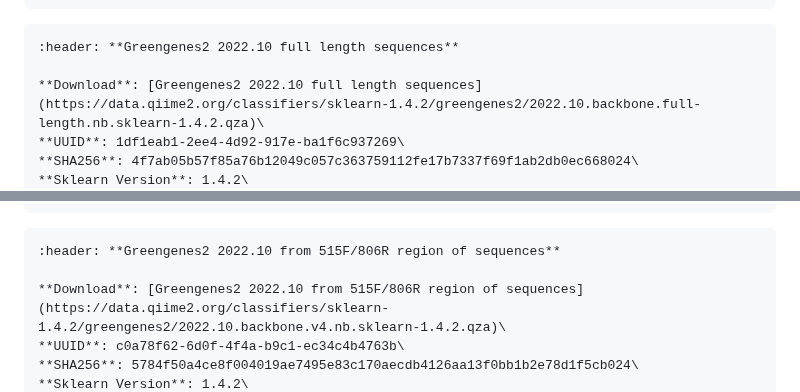
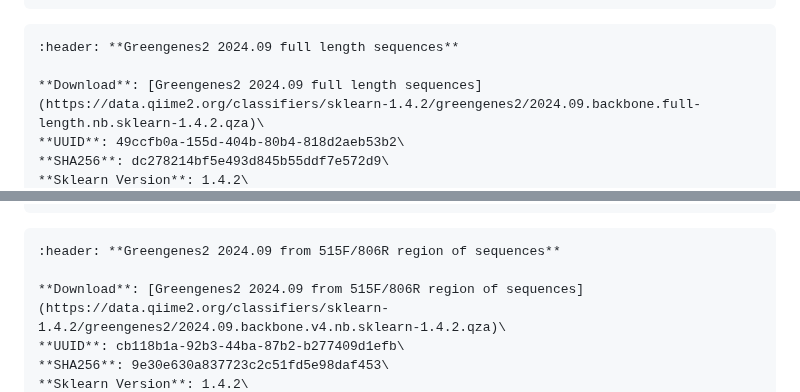
Before and after one commit to qiime2/resources, a Markdown page: index.md, 2 parts joined by grey strips. Drawn GitHub-style.

Commit message:
MAINT: adds 2024.9 gg2 classifiers

````diff
--- a/index.md
+++ b/index.md
@@ -105,9 +105,9 @@ Taxonomic classifiers perform best when they are trained based on your specific
 ```
 
 ```{card}
-:header: **Greengenes2 2022.10 full length sequences**
+:header: **Greengenes2 2024.09 full length sequences**
 
-**Download**: [Greengenes2 2022.10 full length sequences](https://data.qiime2.org/classifiers/sklearn-1.4.2/greengenes2/2022.10.backbone.full-length.nb.sklearn-1.4.2.qza)\
-**UUID**: 1df1eab1-2ee4-4d92-917e-ba1f6c937269\
-**SHA256**: 4f7ab05b57f85a76b12049c057c363759112fe17b7337f69f1ab2db0ec668024\
+**Download**: [Greengenes2 2024.09 full length sequences](https://data.qiime2.org/classifiers/sklearn-1.4.2/greengenes2/2024.09.backbone.full-length.nb.sklearn-1.4.2.qza)\
+**UUID**: 49ccfb0a-155d-404b-80b4-818d2aeb53b2\
+**SHA256**: dc278214bf5e493d845b55ddf7e572d9\
 **Sklearn Version**: 1.4.2\
@@ -118,9 +118,9 @@ Taxonomic classifiers perform best when they are trained based on your specific
 ```
 
 ```{card}
-:header: **Greengenes2 2022.10 from 515F/806R region of sequences**
+:header: **Greengenes2 2024.09 from 515F/806R region of sequences**
 
-**Download**: [Greengenes2 2022.10 from 515F/806R region of sequences](https://data.qiime2.org/classifiers/sklearn-1.4.2/greengenes2/2022.10.backbone.v4.nb.sklearn-1.4.2.qza)\
-**UUID**: c0a78f62-6d0f-4f4a-b9c1-ec34c4b4763b\
-**SHA256**: 5784f50a4ce8f004019ae7495e83c170aecdb4126aa13f0bb1b2e78d1f5cb024\
+**Download**: [Greengenes2 2024.09 from 515F/806R region of sequences](https://data.qiime2.org/classifiers/sklearn-1.4.2/greengenes2/2024.09.backbone.v4.nb.sklearn-1.4.2.qza)\
+**UUID**: cb118b1a-92b3-44ba-87b2-b277409d1efb\
+**SHA256**: 9e30e630a837723c2c51fd5e98daf453\
 **Sklearn Version**: 1.4.2\
````
Also changed, not shown: other parts of index.md (+2 -2 lines).
